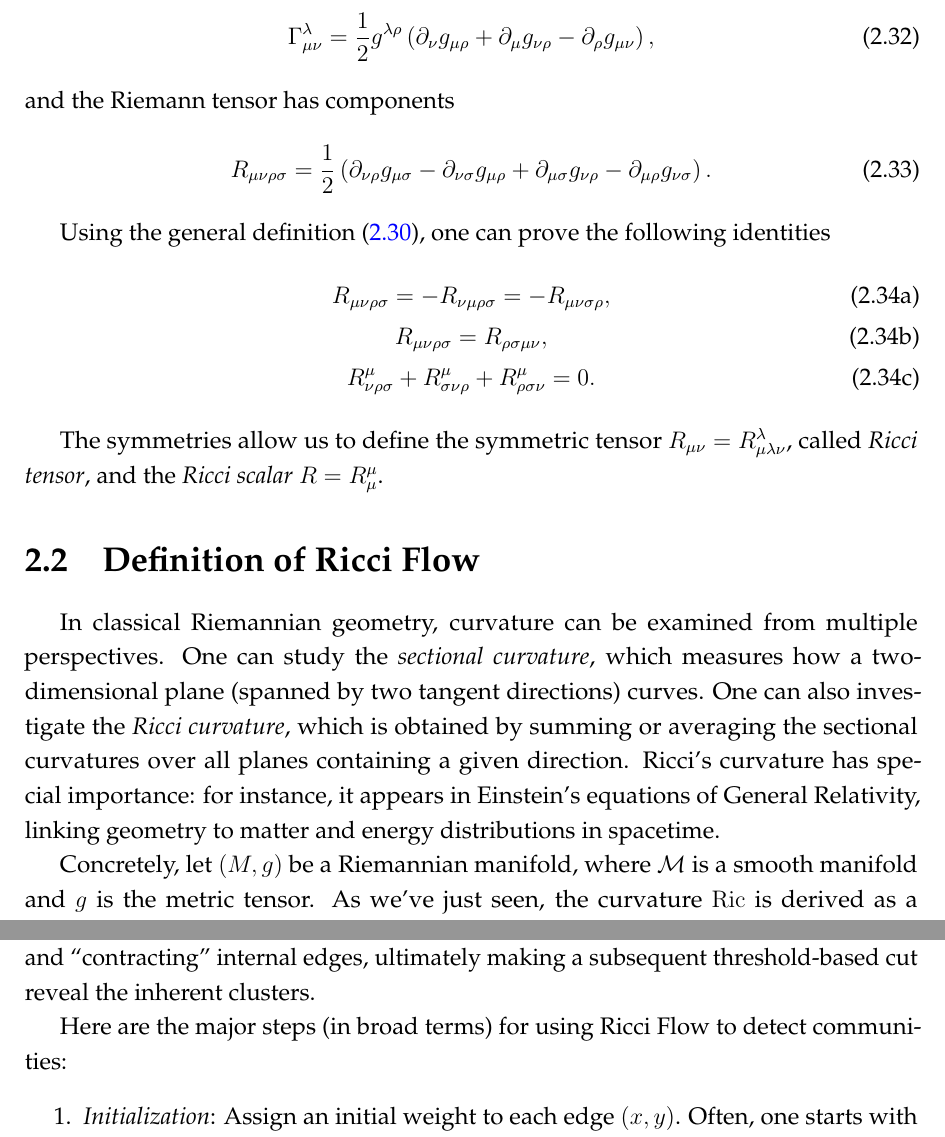
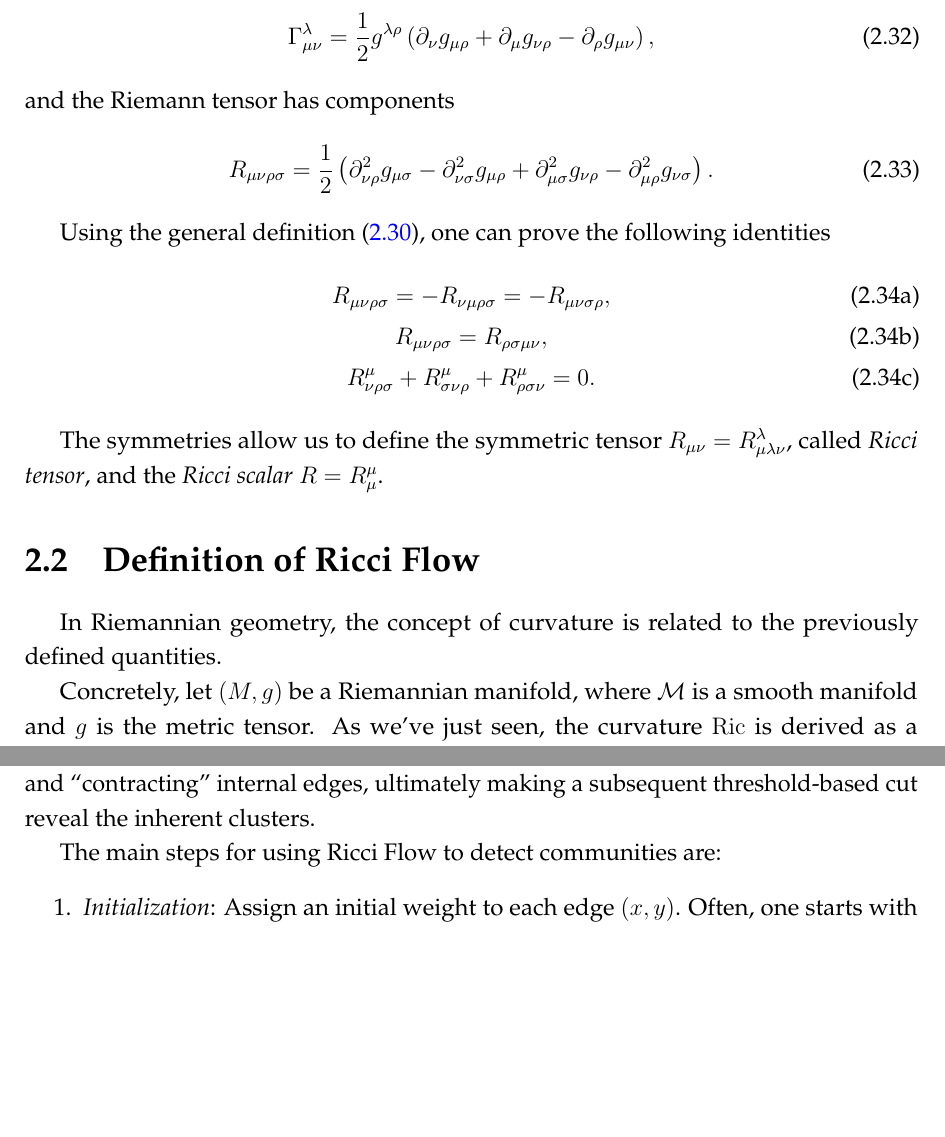
Before and after one commit to fabbri-lorenzo/RicciFlowNetwork, a LaTeX thesis (latex/main.tex, which reads latex/Sections/Chapter2/DifferentialGeometry.tex, latex/Sections/Chapter2/RicciCurvature.tex, latex/Sections/Chapter4/GeneralApplications.tex): two parts of pages 16 and 26 of 49, joined at a grey line, cut so that both start at the same text, the shorter picture padded with empty space. Compiled offline with pdfLaTeX.

```diff
--- a/latex/Sections/Chapter2/DifferentialGeometry.tex
+++ b/latex/Sections/Chapter2/DifferentialGeometry.tex
@@ -336,7 +336,7 @@
 \end{equation}
 and the Riemann tensor has components
 \begin{equation}
-    R_{\mu\nu\rho\sigma} = \frac{1}{2} \left( \de_{\nu\rho} g_{\mu\sigma} - \de_{\nu\sigma} g_{\mu\rho} + \de_{\mu\sigma} g_{\nu\rho} - \de_{\mu\rho} g_{\nu\sigma} \right) .
+    R_{\mu\nu\rho\sigma} = \frac{1}{2} \left( {\de}^2_{\nu\rho} g_{\mu\sigma} - {\de}^2_{\nu\sigma} g_{\mu\rho} + {\de}^2_{\mu\sigma} g_{\nu\rho} - {\de}^2_{\mu\rho} g_{\nu\sigma} \right) .
 \end{equation}
 
 Using the general definition~\eqref{eq:def-riemann}, one can prove the following identities
--- a/latex/Sections/Chapter2/RicciCurvature.tex
+++ b/latex/Sections/Chapter2/RicciCurvature.tex
@@ -1,5 +1,9 @@
 \section{Definition of Ricci Flow}
+In Riemannian geometry, the concept of curvature is related to the previously defined quantities.
+
+\begin{comment}
 In classical Riemannian geometry, curvature can be examined from multiple perspectives. One can study the \emph{sectional curvature}, which measures how a two-dimensional plane (spanned by two tangent directions) curves. One can also investigate the \emph{Ricci curvature}, which is obtained by summing or averaging the sectional curvatures over all planes containing a given direction. Ricci's curvature has special importance: for instance, it appears in Einstein's equations of General Relativity, linking geometry to matter and energy distributions in spacetime.
+\end{comment}
 
 Concretely, let $(M,g)$ be a Riemannian manifold, where $\M$ is a smooth manifold and $g$ is the metric tensor. As we've just seen, the curvature $\mathrm{Ric}$ is derived as a contraction of the Riemann curvature tensor, itself an operator capturing how much nearby geodesics converge or diverge. Positive Ricci curvature typically implies that geodesics tend to converge, reflecting a ``crowded'' or positively curved geometry akin to the sphere. Negative Ricci curvature implies geodesics tend to diverge, mirroring a hyperbolic or “saddle-like” structure. Zero Ricci curvature represents Ricci-flat manifolds.
 
--- a/latex/Sections/Chapter4/GeneralApplications.tex
+++ b/latex/Sections/Chapter4/GeneralApplications.tex
@@ -6,7 +6,7 @@
 
 The Ricci Flow-based technique for network community detection focuses on the geometric viewpoint: an edge with significantly negative Ricci curvature may signify a \emph{bridge} between distinct communities, whereas edges with positive curvature are typically nestled within cohesive communities. Iteratively adjusting edge weights according to Ollivier Ricci curvature has the effect of “magnifying” bridging edges and “contracting” internal edges, ultimately making a subsequent threshold-based cut reveal the inherent clusters.
 
-Here are the major steps (in broad terms) for using Ricci Flow to detect communities:
+The main steps for using Ricci Flow to detect communities are:
 \begin{enumerate}
     \item \emph{Initialization}: Assign an initial weight to each edge $(x,y)$. Often, one starts with uniform weights or with weights based on an existing property such as adjacency or similarity.
     \item \emph{Probability Measures}: Choose how to define the measure $m_x$ at each node $x$. A popular simple choice is to put uniform weight on all neighbours of $x$, ensuring $\sum_{v \in \text{neighbours}(x)} m_x(v)=1$. Other weighting schemes (e.g., discounting more distant neighbours) can also be used.
```
Also changed, not shown: latex/Sections/Abstract.tex (+3 -1 lines), latex/Sections/Chapter3/StringTheory.tex (+3 -3 lines), latex/Sections/Chapter4/GeneralApplications.tex (8 more changed lines), 2 other files.
